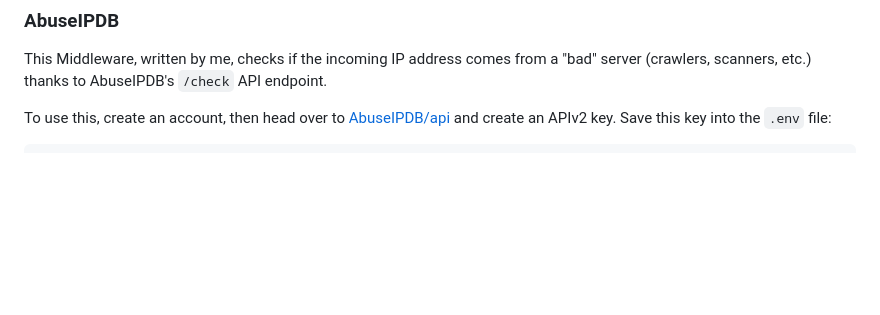
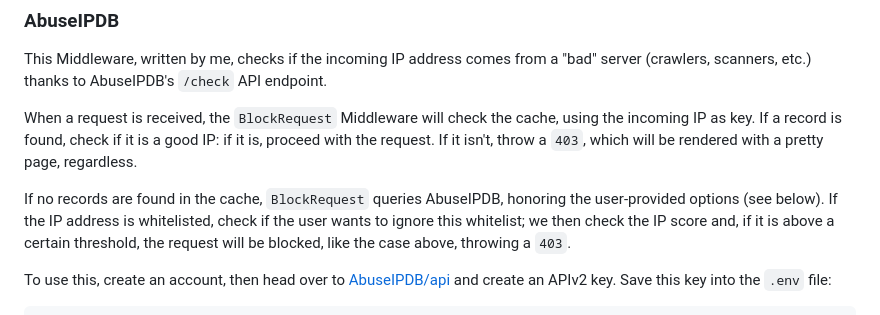
Before and after one commit to saloniamatteo/salonia.it, a Markdown page: README.md, the part around the change. GitHub-like rendering; blank space fills up the shorter version.

Commit message:
Clarify AbuseIPDB

```diff
--- a/README.md
+++ b/README.md
@@ -24,6 +24,17 @@ Loaded network resources + time:
 This Middleware, written by me, checks if the incoming IP address comes from
 a "bad" server (crawlers, scanners, etc.) thanks to AbuseIPDB's `/check`
 API endpoint.
+
+When a request is received, the `BlockRequest` Middleware will check the cache,
+using the incoming IP as key. If a record is found, check if it is a good IP:
+if it is, proceed with the request. If it isn't, throw a `403`, which will be
+rendered with a pretty page, regardless.
+
+If no records are found in the cache, `BlockRequest` queries AbuseIPDB,
+honoring the user-provided options (see below). If the IP address is
+whitelisted, check if the user wants to ignore this whitelist;
+we then check the IP score and, if it is above a certain threshold,
+the request will be blocked, like the case above, throwing a `403`.
 
 To use this, create an account, then head over to [AbuseIPDB/api](https://www.abuseipdb.com/account/api)
 and create an APIv2 key. Save this key into the `.env` file:
```
